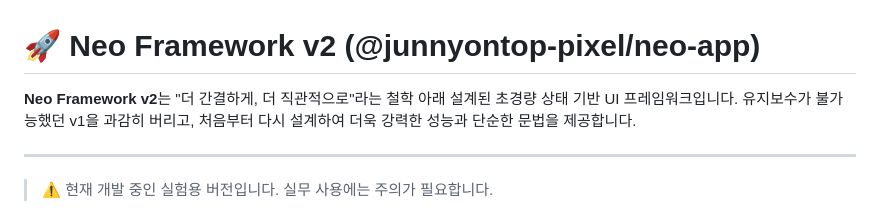
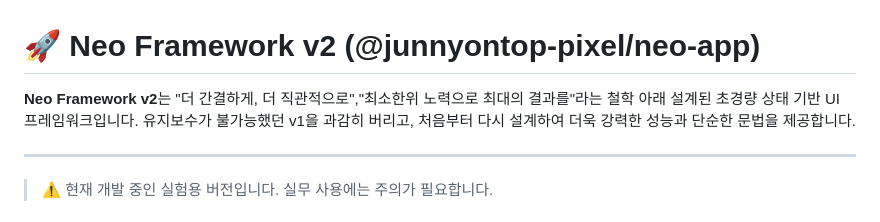
Before and after one commit to Neojs-framework/Neo-v2, a Markdown page: README.md, the part around the change. Drawn GitHub-style.

Commit message:
README.md 업데이트

```diff
--- a/README.md
+++ b/README.md
@@ -1,6 +1,6 @@
 # 🚀 Neo Framework v2 (@junnyontop-pixel/neo-app)
 
-**Neo Framework v2**는 "더 간결하게, 더 직관적으로"라는 철학 아래 설계된 초경량 상태 기반 UI 프레임워크입니다.
+**Neo Framework v2**는 "더 간결하게, 더 직관적으로","최소한위 노력으로 최대의 결과를"라는 철학 아래 설계된 초경량 상태 기반 UI 프레임워크입니다.
 유지보수가 불가능했던 v1을 과감히 버리고, 처음부터 다시 설계하여 더욱 강력한 성능과 단순한 문법을 제공합니다.
 
 ---
```
